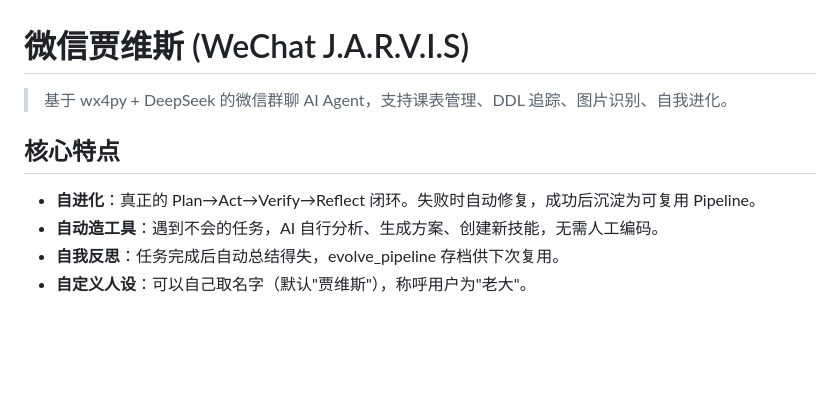
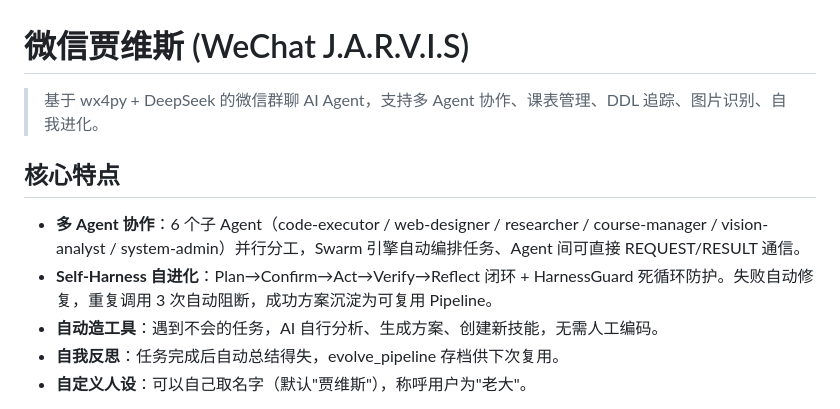
Before and after one commit to JO-ara-dev/WeChat-JARVIS, a Markdown page: README.md, the part around one of its changes. GitHub-like rendering; blank space fills up the shorter version.

```diff
--- a/README.md
+++ b/README.md
@@ -1,10 +1,11 @@
 # 微信贾维斯 (WeChat J.A.R.V.I.S)
 
-> 基于 wx4py + DeepSeek 的微信群聊 AI Agent，支持课表管理、DDL 追踪、图片识别、自我进化。
+> 基于 wx4py + DeepSeek 的微信群聊 AI Agent，支持多 Agent 协作、课表管理、DDL 追踪、图片识别、自我进化。
 
 ## 核心特点
 
-* **自进化**：真正的 Plan→Act→Verify→Reflect 闭环。失败时自动修复，成功后沉淀为可复用 Pipeline。
+* **多 Agent 协作**：6 个子 Agent（code-executor / web-designer / researcher / course-manager / vision-analyst / system-admin）并行分工，Swarm 引擎自动编排任务、Agent 间可直接 REQUEST/RESULT 通信。
+* **Self-Harness 自进化**：Plan→Confirm→Act→Verify→Reflect 闭环 + HarnessGuard 死循环防护。失败自动修复，重复调用 3 次自动阻断，成功方案沉淀为可复用 Pipeline。
 * **自动造工具**：遇到不会的任务，AI 自行分析、生成方案、创建新技能，无需人工编码。
 * **自我反思**：任务完成后自动总结得失，evolve_pipeline 存档供下次复用。
 * **自定义人设**：可以自己取名字（默认"贾维斯"），称呼用户为"老大"。
```
Also changed, not shown: other parts of README.md (+53 -0 lines), PROJECT.md (+12 -0 lines), SPEC.md (+42 -15 lines).
